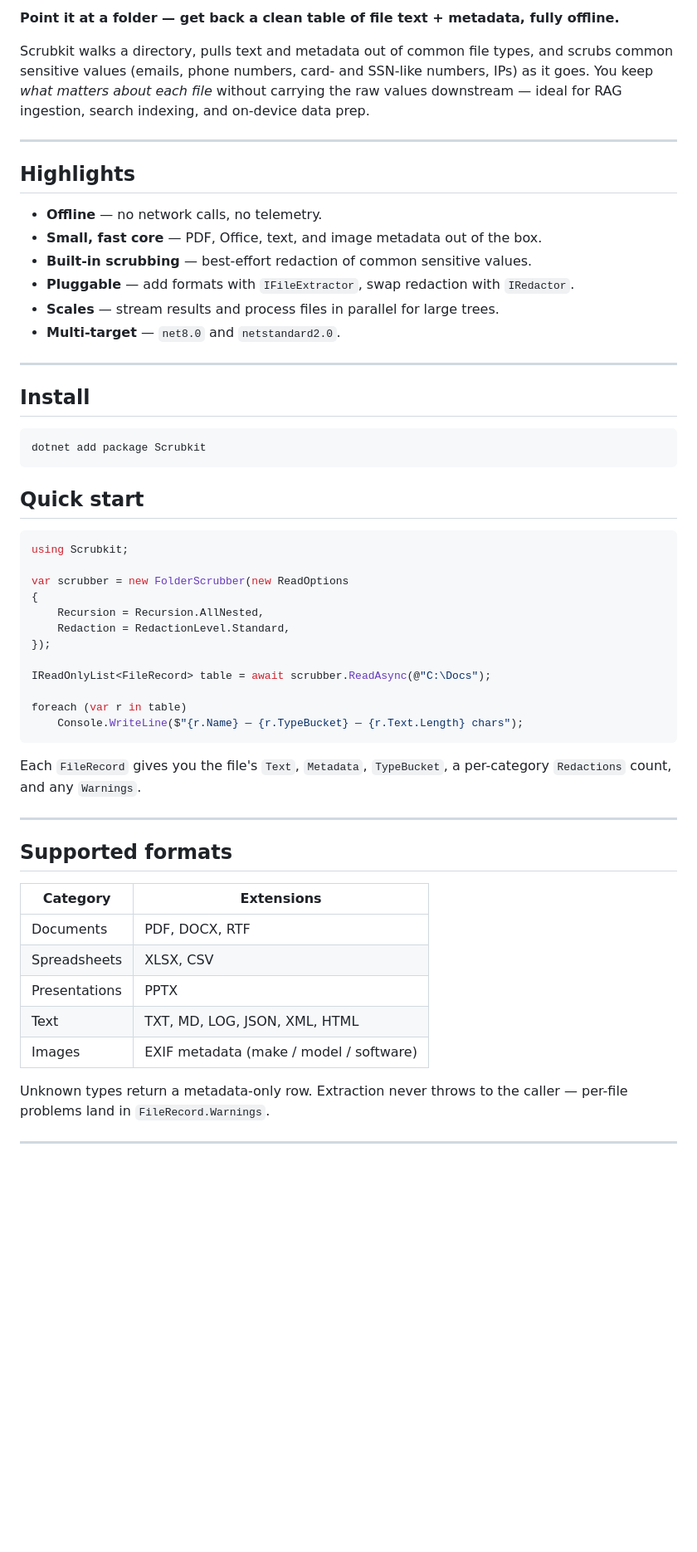
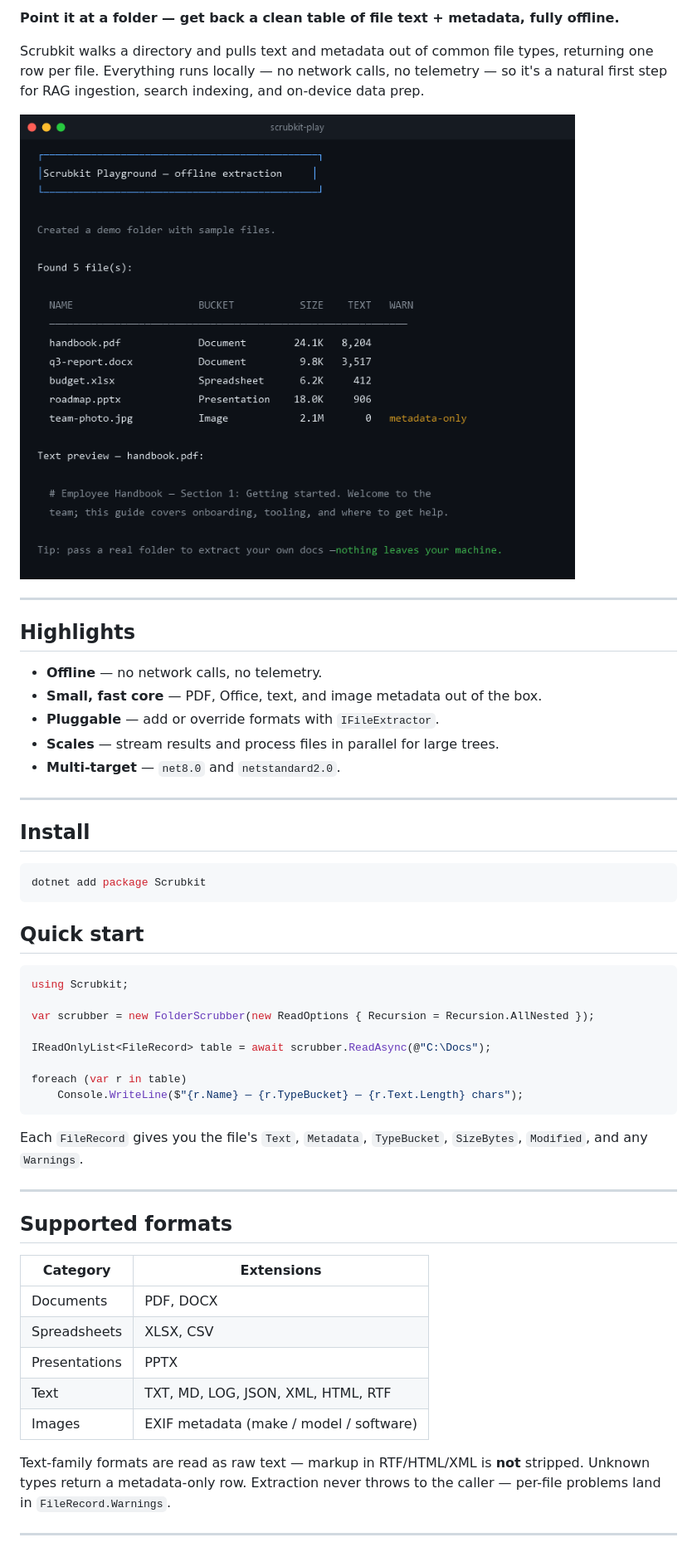
Before and after one commit to jjopensoftworks-blip/Scrubkit, a Markdown page: src/Scrubkit/README.md, the part around one of its changes. Shown at 83% size. Drawn GitHub-style; pictures changed too: assets/playground.png (added); blank space fills up the shorter version.

````diff
--- a/src/Scrubkit/README.md
+++ b/src/Scrubkit/README.md
@@ -2,10 +7,11 @@
 
 **Point it at a folder — get back a clean table of file text + metadata, fully offline.**
 
-Scrubkit walks a directory, pulls text and metadata out of common file types, and
-scrubs common sensitive values (emails, phone numbers, card- and SSN-like numbers,
-IPs) as it goes. You keep *what matters about each file* without carrying the raw
-values downstream — ideal for RAG ingestion, search indexing, and on-device data prep.
+Scrubkit walks a directory and pulls text and metadata out of common file types, returning
+one row per file. Everything runs locally — no network calls, no telemetry — so it's a
+natural first step for RAG ingestion, search indexing, and on-device data prep.
+
+![Scrubkit playground output — a table of extracted files with type, size and text length](https://raw.githubusercontent.com/jjopensoftworks-blip/Scrubkit/main/assets/playground.png)
 
 ---
 
@@ -13,8 +19,7 @@ values downstream — ideal for RAG ingestion, search indexing, and on-device da
 
 - **Offline** — no network calls, no telemetry.
 - **Small, fast core** — PDF, Office, text, and image metadata out of the box.
-- **Built-in scrubbing** — best-effort redaction of common sensitive values.
-- **Pluggable** — add formats with `IFileExtractor`, swap redaction with `IRedactor`.
+- **Pluggable** — add or override formats with `IFileExtractor`.
 - **Scales** — stream results and process files in parallel for large trees.
 - **Multi-target** — `net8.0` and `netstandard2.0`.
 
@@ -22,7 +27,7 @@ values downstream — ideal for RAG ingestion, search indexing, and on-device da
 
 ## Install
 
-```
+```sh
 dotnet add package Scrubkit
 ```
 
@@ -31,11 +36,7 @@ dotnet add package Scrubkit
 ```csharp
 using Scrubkit;
 
-var scrubber = new FolderScrubber(new ReadOptions
-{
-    Recursion = Recursion.AllNested,
-    Redaction = RedactionLevel.Standard,
-});
+var scrubber = new FolderScrubber(new ReadOptions { Recursion = Recursion.AllNested });
 
 IReadOnlyList<FileRecord> table = await scrubber.ReadAsync(@"C:\Docs");
 
@@ -43,8 +44,8 @@ foreach (var r in table)
     Console.WriteLine($"{r.Name} — {r.TypeBucket} — {r.Text.Length} chars");
 ```
 
-Each `FileRecord` gives you the file's `Text`, `Metadata`, `TypeBucket`, a per-category
-`Redactions` count, and any `Warnings`.
+Each `FileRecord` gives you the file's `Text`, `Metadata`, `TypeBucket`, `SizeBytes`,
+`Modified`, and any `Warnings`.
 
 ---
 
@@ -52,12 +53,13 @@ Each `FileRecord` gives you the file's `Text`, `Metadata`, `TypeBucket`, a per-c
 
 | Category      | Extensions                                  |
 | ------------- | ------------------------------------------- |
-| Documents     | PDF, DOCX, RTF                              |
+| Documents     | PDF, DOCX                                   |
 | Spreadsheets  | XLSX, CSV                                   |
 | Presentations | PPTX                                        |
-| Text          | TXT, MD, LOG, JSON, XML, HTML               |
+| Text          | TXT, MD, LOG, JSON, XML, HTML, RTF          |
 | Images        | EXIF metadata (make / model / software)     |
 
+Text-family formats are read as raw text — markup in RTF/HTML/XML is **not** stripped.
 Unknown types return a metadata-only row. Extraction never throws to the caller —
 per-file problems land in `FileRecord.Warnings`.
 
````
Also changed, not shown: other parts of src/Scrubkit/README.md (+12 -12 lines), README.md (+23 -28 lines), 4 other files.
